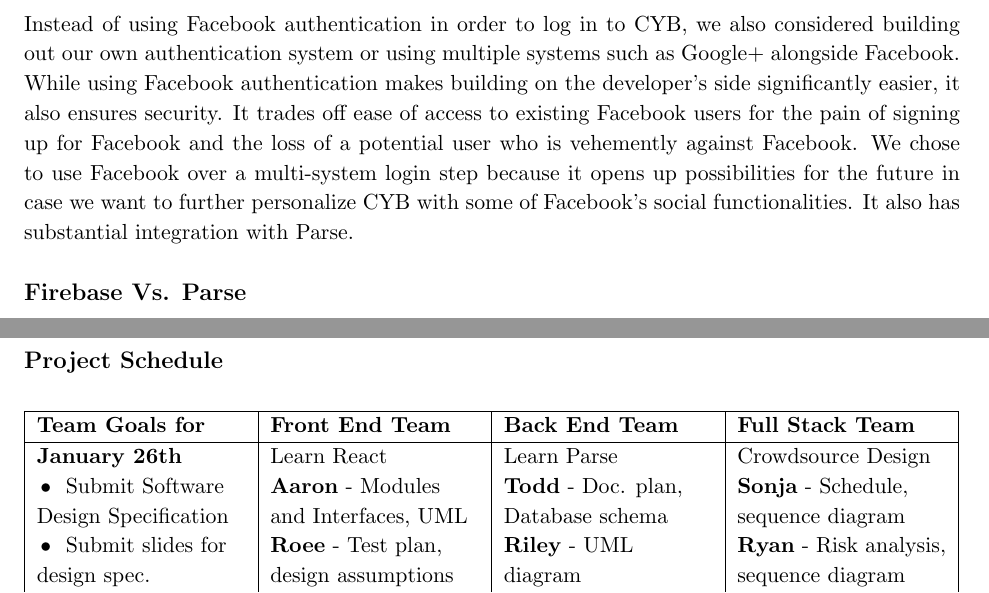
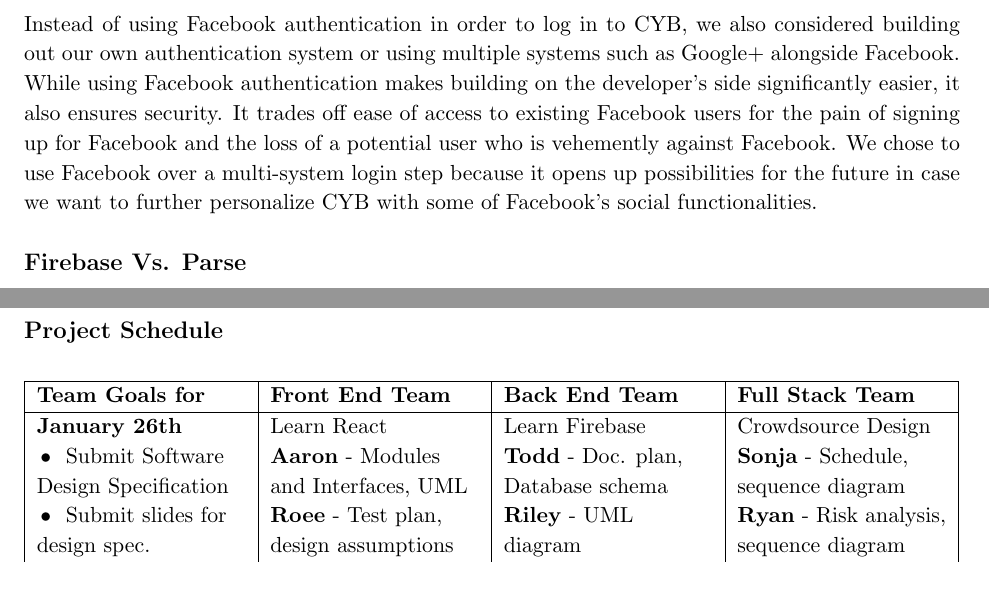
Before and after one commit to aaronnech/CheckYourBias, a LaTeX document (writeups/software_design/software_design_specification.tex): two parts of pages 3 and 11 of 14, joined at a grey line, cut so that both start at the same text. Compiled offline with pdfLaTeX.

Commit message:
Update software_design_specification.tex
Changing Parse to Firebase in Project Schedule and under Facebook login

```diff
--- a/writeups/software_design/software_design_specification.tex
+++ b/writeups/software_design/software_design_specification.tex
@@ -154,7 +154,7 @@ Finally, there will be an interface between the Data Model and the Firebase data
 
 \subsection{Facebook Login}
 
-Instead of using Facebook authentication in order to log in to CYB, we also considered building out our own authentication system or using multiple systems such as Google+ alongside Facebook. While using Facebook authentication makes building on the developer’s side significantly easier, it also ensures security. It trades off ease of access to existing Facebook users for the pain of signing up for Facebook and the loss of a potential user who is vehemently against Facebook. We chose to use Facebook over a multi-system login step because it opens up possibilities for the future in case we want to further personalize CYB with some of Facebook’s social functionalities. It also has substantial integration with Parse.
+Instead of using Facebook authentication in order to log in to CYB, we also considered building out our own authentication system or using multiple systems such as Google+ alongside Facebook. While using Facebook authentication makes building on the developer’s side significantly easier, it also ensures security. It trades off ease of access to existing Facebook users for the pain of signing up for Facebook and the loss of a potential user who is vehemently against Facebook. We chose to use Facebook over a multi-system login step because it opens up possibilities for the future in case we want to further personalize CYB with some of Facebook’s social functionalities.
 
 \subsection{Firebase Vs. Parse}
 
@@ -356,7 +356,7 @@ We were very careful in our system architecture design to limit places where we
     \hline
     \textbf{Team Goals for} & \textbf{Front End Team} & \textbf{Back End Team} & \textbf{Full Stack Team}\\
     \hline
-    \textbf{January 26th} & Learn React & Learn Parse & Crowdsource Design\\
+    \textbf{January 26th} & Learn React & Learn Firebase & Crowdsource Design\\
     \tabitem Submit Software Design Specification & \textbf{Aaron} - Modules and Interfaces, UML & \textbf{Todd} - Doc. plan, Database schema & \textbf{Sonja} - Schedule, sequence diagram\\
     \tabitem Submit slides for design spec. & \textbf{Roee} - Test plan, design assumptions & \textbf{Riley} - UML diagram & \textbf{Ryan} - Risk analysis, sequence diagram\\
     \tabitem Build system familiarity & \textbf{Geoffrey} - Code style guidelines & \textbf{Nick} Data storage, alternative designs & \\
```
Also changed, not shown: writeups/software_design/software_design_specification.tex (2 more changed lines).
